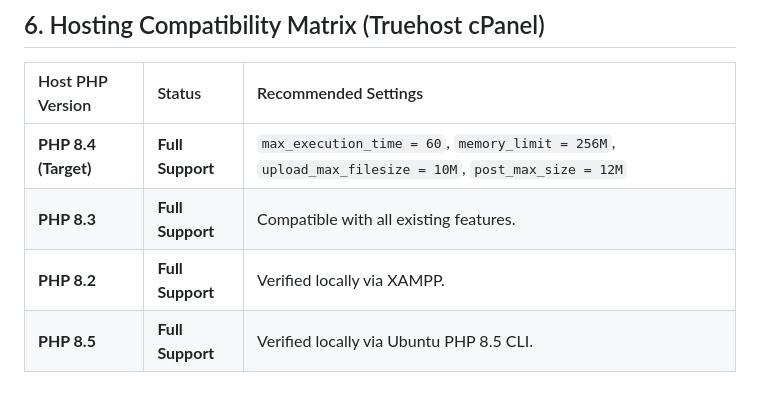
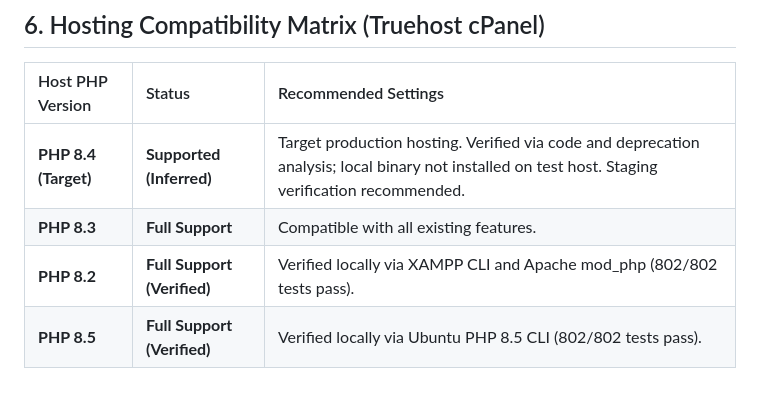
Before and after one commit to kennedycheroben/shopwise-platform, a Markdown page: docs/PHP_MODERNIZATION.md, the part around the change. Rendered like a GitHub page.

Commit message:
docs: add independent verification report and refine PHP runtime matrix

```diff
--- a/docs/PHP_MODERNIZATION.md
+++ b/docs/PHP_MODERNIZATION.md
@@ -76,7 +76,7 @@ Test scripts were upgraded to allow testing under both runtimes via `PHP_CMD`:
 
 | Host PHP Version | Status | Recommended Settings |
 | :--- | :--- | :--- |
-| **PHP 8.4 (Target)** | **Full Support** | `max_execution_time = 60`, `memory_limit = 256M`, `upload_max_filesize = 10M`, `post_max_size = 12M` |
+| **PHP 8.4 (Target)** | **Supported (Inferred)** | Target production hosting. Verified via code and deprecation analysis; local binary not installed on test host. Staging verification recommended. |
 | **PHP 8.3** | **Full Support** | Compatible with all existing features. |
-| **PHP 8.2** | **Full Support** | Verified locally via XAMPP. |
-| **PHP 8.5** | **Full Support** | Verified locally via Ubuntu PHP 8.5 CLI. |
+| **PHP 8.2** | **Full Support (Verified)** | Verified locally via XAMPP CLI and Apache mod_php (802/802 tests pass). |
+| **PHP 8.5** | **Full Support (Verified)** | Verified locally via Ubuntu PHP 8.5 CLI (802/802 tests pass). |
```
Also changed, not shown: docs/INDEPENDENT_VERIFICATION.md (added, +210 -0 lines).
